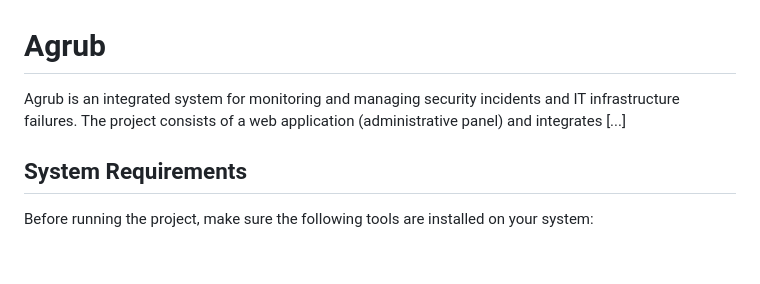
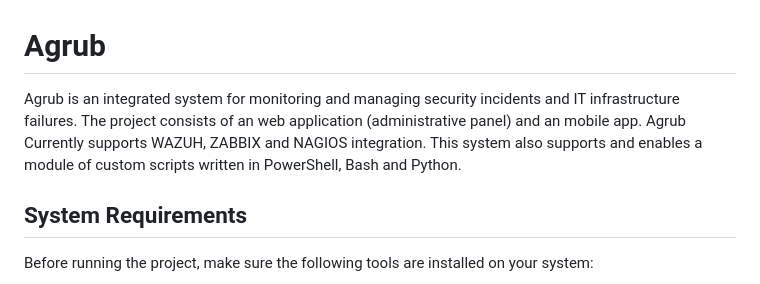
Before and after one commit to PatriStelmach/Agrub, a Markdown page: README.md, the part around the change. Rendered like a GitHub page; blank space fills up the shorter version.

Commit message:
Revise README to reflect mobile app and integrations
Updated project description to include mobile app and integration details.

```diff
--- a/README.md
+++ b/README.md
@@ -1,6 +1,6 @@
 # Agrub
 
-Agrub is an integrated system for monitoring and managing security incidents and IT infrastructure failures. The project consists of a web application (administrative panel) and integrates [...]
+Agrub is an integrated system for monitoring and managing security incidents and IT infrastructure failures. The project consists of an web application (administrative panel) and an mobile app. Agrub Currently supports WAZUH, ZABBIX and NAGIOS integration. This system also supports and enables a module of custom scripts written in PowerShell, Bash and Python.
 
 ## System Requirements
 
```
